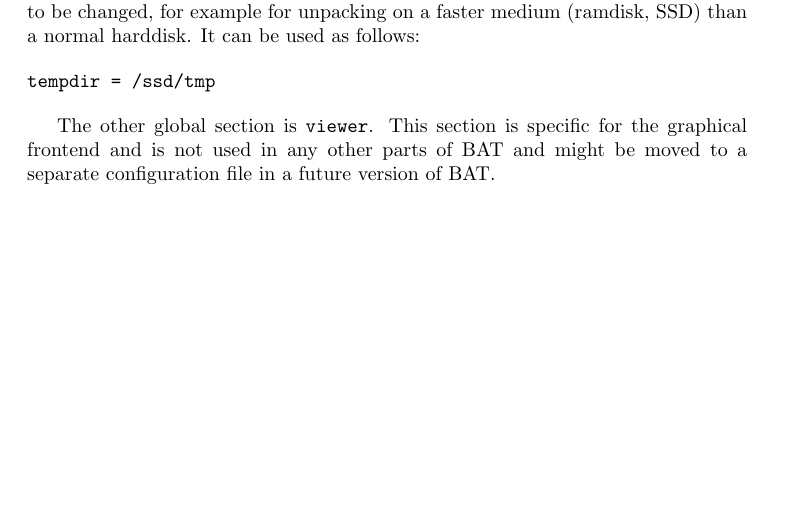
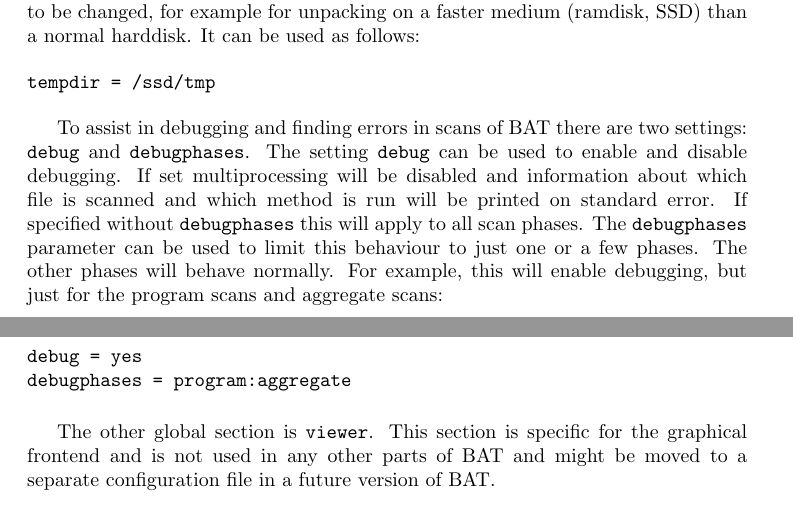
Before and after one commit to blueguy/bat, a LaTeX document (doc/bat-manual.tex): part of page 6 of 31 before the commit and two parts of pages 6 and 7 of 32 after it, the two joined at a grey line, cut so that both start at the same text, the shorter picture padded with empty space. Compiled offline with pdfLaTeX.

Commit message:
document more

```diff
--- a/doc/bat-manual.tex
+++ b/doc/bat-manual.tex
@@ -341,6 +341,21 @@ used as follows:
 
 \begin{verbatim}
 tempdir = /ssd/tmp
+\end{verbatim}
+
+To assist in debugging and finding errors in scans of BAT there are two
+settings: \texttt{debug} and \texttt{debugphases}. The setting \texttt{debug}
+can be used to enable and disable debugging. If set multiprocessing will be
+disabled and information about which file is scanned and which method is run
+will be printed on standard error. If specified without \texttt{debugphases}
+this will apply to all scan phases. The \texttt{debugphases} parameter can be
+used to limit this behaviour to just one or a few phases. The other phases will
+behave normally. For example, this will enable debugging, but just for the
+program scans and aggregate scans:
+
+\begin{verbatim}
+debug = yes
+debugphases = program:aggregate
 \end{verbatim}
 
 The other global section is \texttt{viewer}. This section is specific for the
```
Also changed, not shown: doc/bat-manual.tex (6 more changed lines).
